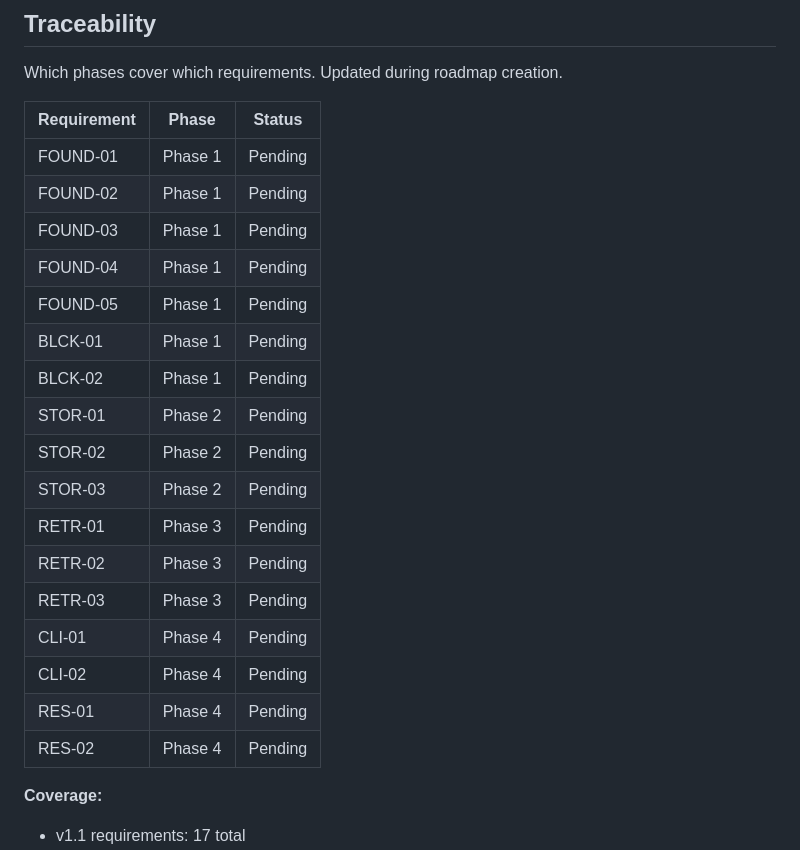
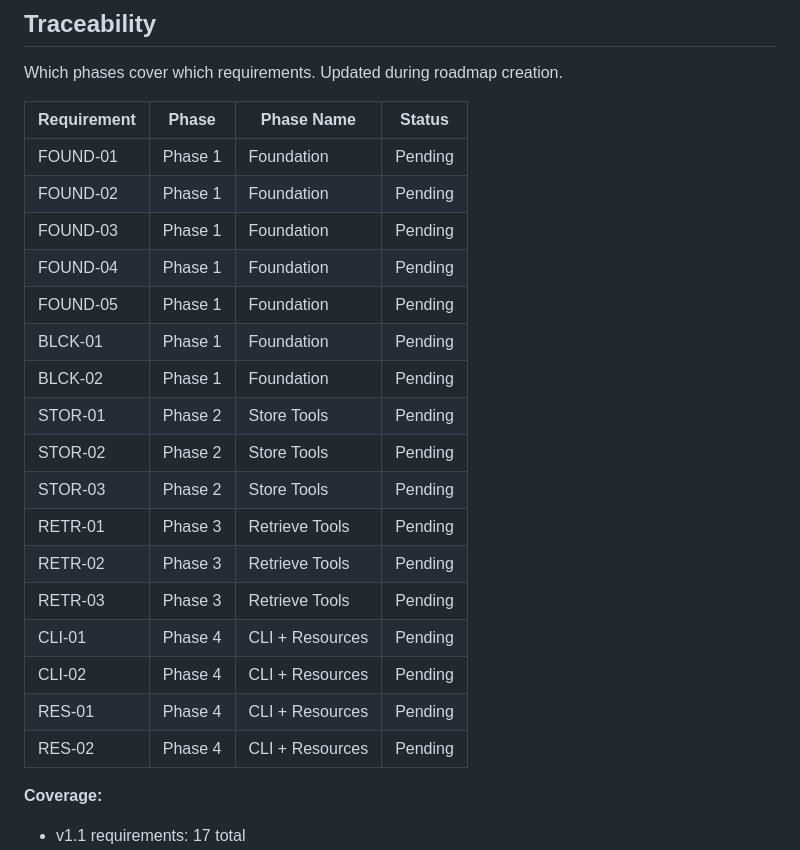
Before and after one commit to ankitrajmehta/memBlocks, a Markdown page: .planning/REQUIREMENTS.md, the part around the change. GitHub-like rendering.

Commit message:
docs: add phase name column to requirements traceability table

```diff
--- a/.planning/REQUIREMENTS.md
+++ b/.planning/REQUIREMENTS.md
@@ -83,25 +83,25 @@ Explicitly excluded. Documented to prevent scope creep.
 
 Which phases cover which requirements. Updated during roadmap creation.
 
-| Requirement | Phase | Status |
-|-------------|-------|--------|
-| FOUND-01 | Phase 1 | Pending |
-| FOUND-02 | Phase 1 | Pending |
-| FOUND-03 | Phase 1 | Pending |
-| FOUND-04 | Phase 1 | Pending |
-| FOUND-05 | Phase 1 | Pending |
-| BLCK-01 | Phase 1 | Pending |
-| BLCK-02 | Phase 1 | Pending |
-| STOR-01 | Phase 2 | Pending |
-| STOR-02 | Phase 2 | Pending |
-| STOR-03 | Phase 2 | Pending |
-| RETR-01 | Phase 3 | Pending |
-| RETR-02 | Phase 3 | Pending |
-| RETR-03 | Phase 3 | Pending |
-| CLI-01 | Phase 4 | Pending |
-| CLI-02 | Phase 4 | Pending |
-| RES-01 | Phase 4 | Pending |
-| RES-02 | Phase 4 | Pending |
+| Requirement | Phase | Phase Name | Status |
+|-------------|-------|------------|--------|
+| FOUND-01 | Phase 1 | Foundation | Pending |
+| FOUND-02 | Phase 1 | Foundation | Pending |
+| FOUND-03 | Phase 1 | Foundation | Pending |
+| FOUND-04 | Phase 1 | Foundation | Pending |
+| FOUND-05 | Phase 1 | Foundation | Pending |
+| BLCK-01 | Phase 1 | Foundation | Pending |
+| BLCK-02 | Phase 1 | Foundation | Pending |
+| STOR-01 | Phase 2 | Store Tools | Pending |
+| STOR-02 | Phase 2 | Store Tools | Pending |
+| STOR-03 | Phase 2 | Store Tools | Pending |
+| RETR-01 | Phase 3 | Retrieve Tools | Pending |
+| RETR-02 | Phase 3 | Retrieve Tools | Pending |
+| RETR-03 | Phase 3 | Retrieve Tools | Pending |
+| CLI-01 | Phase 4 | CLI + Resources | Pending |
+| CLI-02 | Phase 4 | CLI + Resources | Pending |
+| RES-01 | Phase 4 | CLI + Resources | Pending |
+| RES-02 | Phase 4 | CLI + Resources | Pending |
 
 **Coverage:**
 - v1.1 requirements: 17 total
```
